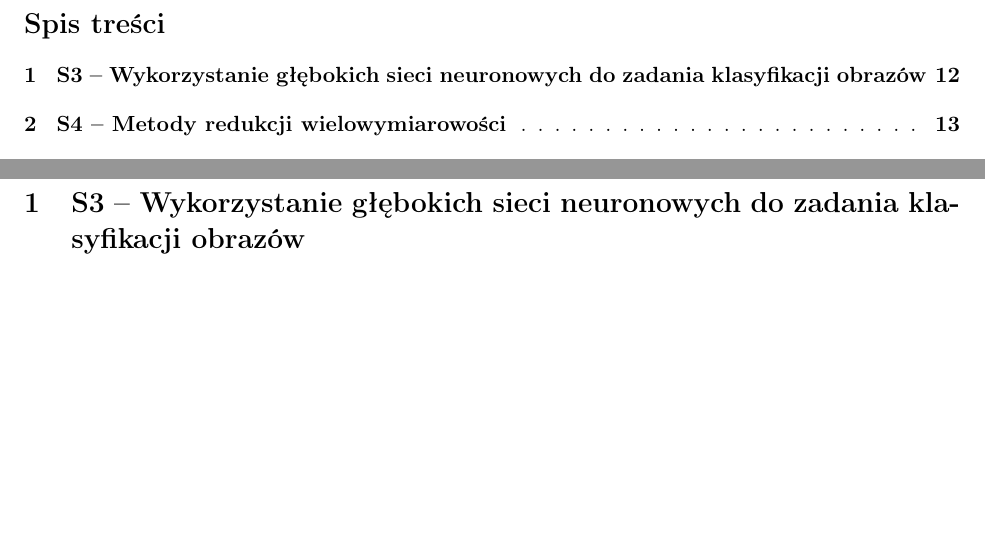
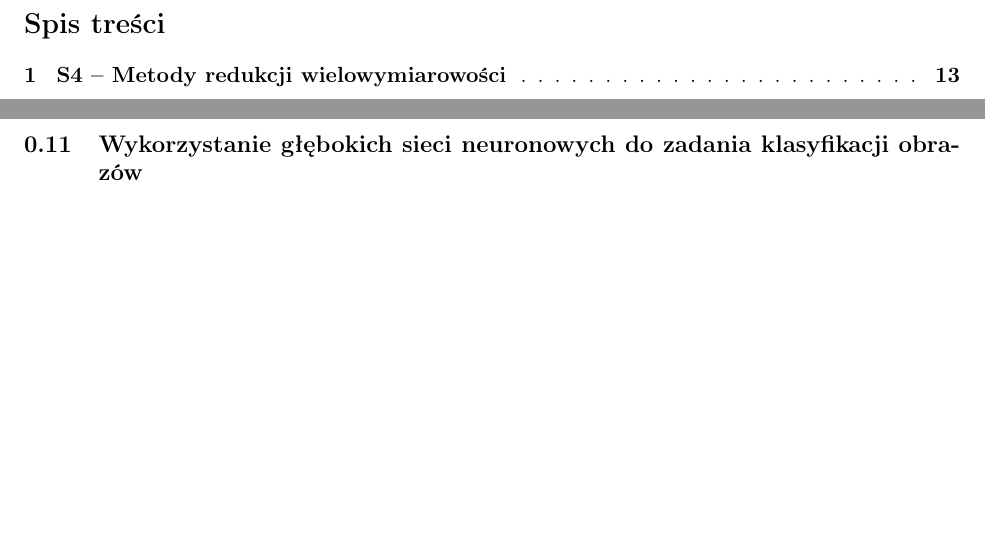
Before and after one commit to Torak28/ObronaMagisterska, a LaTeX document (main.tex, which reads Specjalnosciowe/S3.tex): two parts of pages 2 and 13 of 22, joined at a grey line, cut so that both start at the same text, the shorter picture padded with empty space. Compiled offline with pdfLaTeX.

Commit message:
:rooster:

```diff
--- a/Specjalnosciowe/S3.tex
+++ b/Specjalnosciowe/S3.tex
@@ -1 +1 @@
-\section{S3 -- Wykorzystanie głębokich sieci neuronowych do zadania klasyfikacji obrazów}
+\subsection{Wykorzystanie głębokich sieci neuronowych do zadania klasyfikacji obrazów}
```
